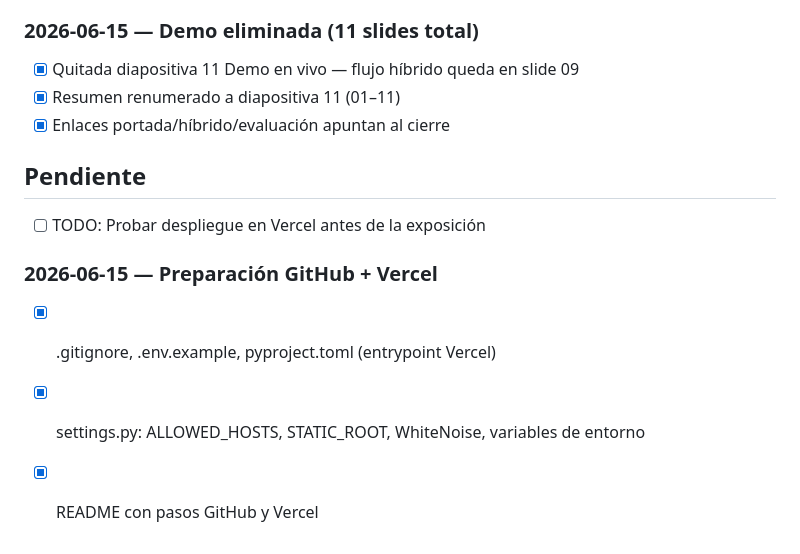
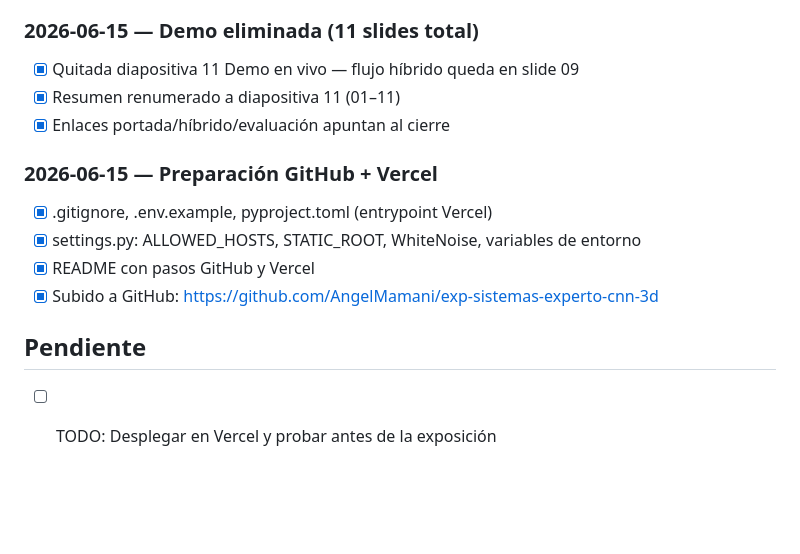
Before and after one commit to AngelMamani/exp-sistemas-experto-cnn-3d, a Markdown page: TODO.md, the part around the change. Drawn GitHub-style; blank space fills up the shorter version.

Commit message:
Documentar URL del repositorio en GitHub.
Co-authored-by: Cursor <cursoragent@cursor.com>

```diff
--- a/TODO.md
+++ b/TODO.md
@@ -107,10 +107,11 @@
 - [x] Resumen renumerado a diapositiva 11 (01–11)
 - [x] Enlaces portada/híbrido/evaluación apuntan al cierre
 
-## Pendiente
-- [ ] TODO: Probar despliegue en Vercel antes de la exposición
-
 ### 2026-06-15 — Preparación GitHub + Vercel
 - [x] .gitignore, .env.example, pyproject.toml (entrypoint Vercel)
 - [x] settings.py: ALLOWED_HOSTS, STATIC_ROOT, WhiteNoise, variables de entorno
 - [x] README con pasos GitHub y Vercel
+- [x] Subido a GitHub: https://github.com/AngelMamani/exp-sistemas-experto-cnn-3d
+
+## Pendiente
+- [ ] TODO: Desplegar en Vercel y probar antes de la exposición
```
